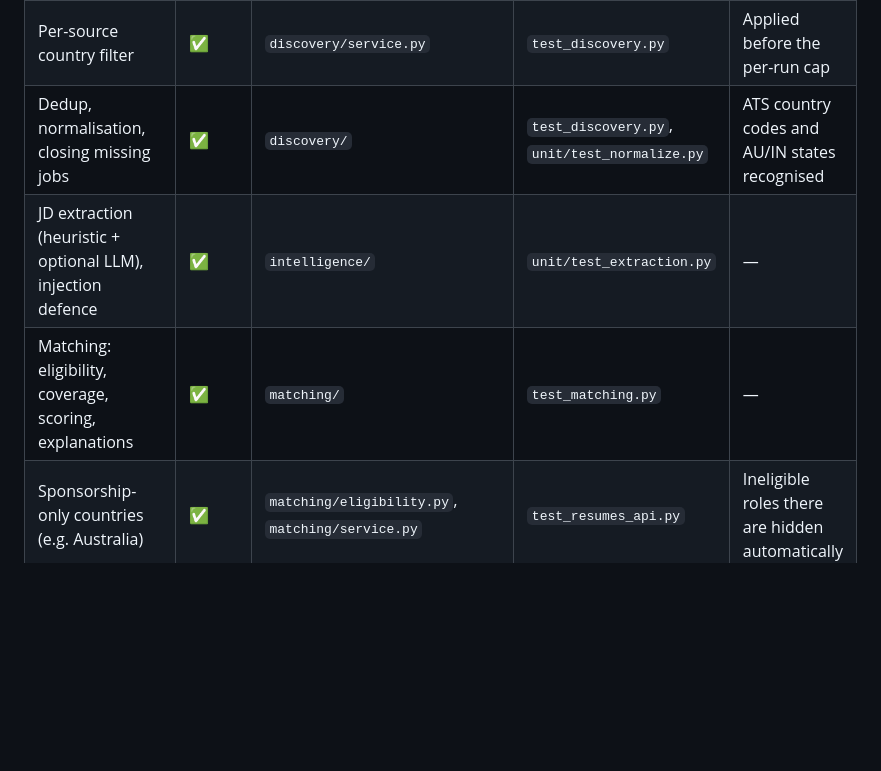
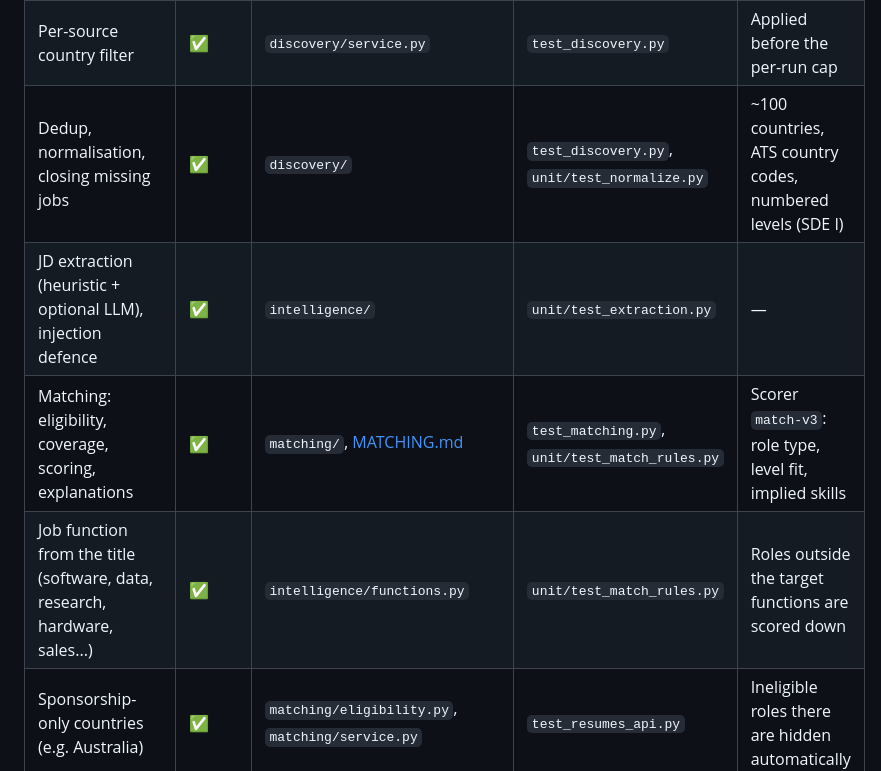
Before and after one commit to itzsam-lol/careeros, a Markdown page: docs/IMPLEMENTATION_STATUS.md, the part around the change. Rendered like a GitHub page; blank space fills up the shorter version.

Commit message:
docs: how matching scores a role

```diff
--- a/docs/IMPLEMENTATION_STATUS.md
+++ b/docs/IMPLEMENTATION_STATUS.md
@@ -34,9 +34,10 @@ _Last updated: 2026-09-30_
 | Workday career sites | ✅ | `discovery/adapters/workday.py` | `unit/test_adapters.py` | Country facet or text search |
 | Curated catalogue: 117 boards with India/Australia roles | ✅ | `discovery/catalog.json` | `test_discovery.py` | Verified by probing the APIs |
 | Per-source country filter | ✅ | `discovery/service.py` | `test_discovery.py` | Applied before the per-run cap |
-| Dedup, normalisation, closing missing jobs | ✅ | `discovery/` | `test_discovery.py`, `unit/test_normalize.py` | ATS country codes and AU/IN states recognised |
+| Dedup, normalisation, closing missing jobs | ✅ | `discovery/` | `test_discovery.py`, `unit/test_normalize.py` | ~100 countries, ATS country codes, numbered levels (SDE I) |
 | JD extraction (heuristic + optional LLM), injection defence | ✅ | `intelligence/` | `unit/test_extraction.py` | — |
-| Matching: eligibility, coverage, scoring, explanations | ✅ | `matching/` | `test_matching.py` | — |
+| Matching: eligibility, coverage, scoring, explanations | ✅ | `matching/`, [MATCHING.md](MATCHING.md) | `test_matching.py`, `unit/test_match_rules.py` | Scorer `match-v3`: role type, level fit, implied skills |
+| Job function from the title (software, data, research, hardware, sales...) | ✅ | `intelligence/functions.py` | `unit/test_match_rules.py` | Roles outside the target functions are scored down |
 | Sponsorship-only countries (e.g. Australia) | ✅ | `matching/eligibility.py`, `matching/service.py` | `test_resumes_api.py` | Ineligible roles there are hidden automatically |
 | Inbox, dashboard, notifications | ✅ | `jobs/`, `dashboard/`, `notifications/` | `test_matching.py` | — |
 
```
Also changed, not shown: docs/ARCHITECTURE.md (+1 -1 lines), docs/MATCHING.md (added, +72 -0 lines).
